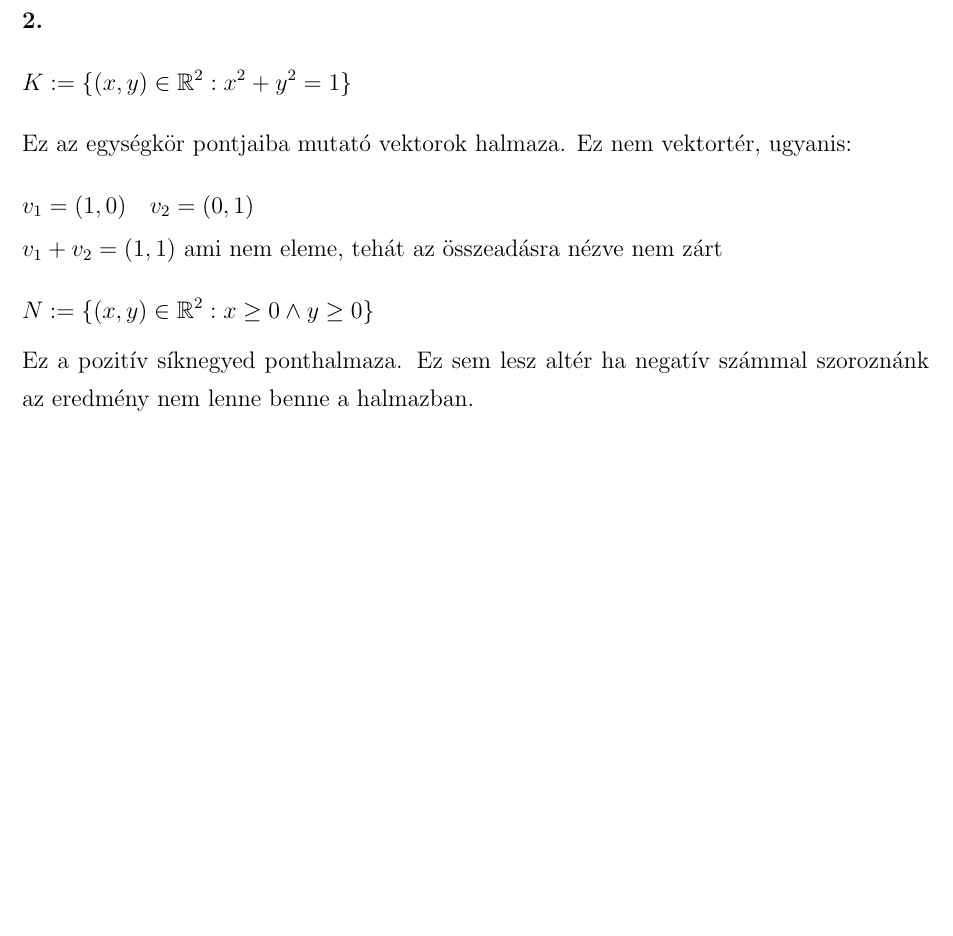
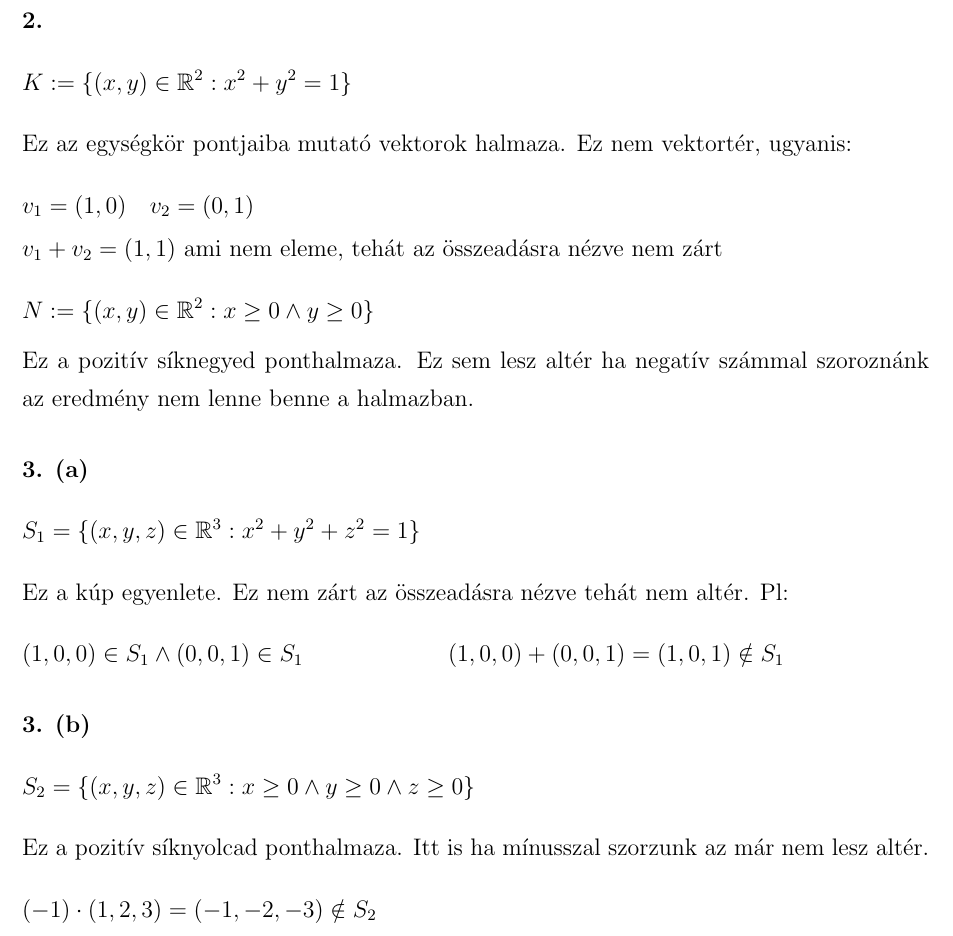
Before and after one commit to szenadam/csifz-matalap-megoldasok, a LaTeX document (matalap-megoldasok.tex): part of page 37 of 41, cut so that both start at the same text, the shorter picture padded with empty space. Compiled offline with pdfLaTeX.

Commit message:
14.2.1 3a, 3b

```diff
--- a/matalap-megoldasok.tex
+++ b/matalap-megoldasok.tex
@@ -1420,6 +1420,28 @@ Ez az egységkör pontjaiba mutató vektorok halmaza. Ez nem vektortér, ugyanis
 Ez a pozitív síknegyed ponthalmaza. Ez sem lesz altér ha negatív számmal
 szoroznánk az eredmény nem lenne benne a halmazban.
 
+
+\myparagraph{3. (a)}
+\[
+  S_1 = \{ (x,y,z) \in \mathbb{R}^3 : x^2 + y^2 + z^2 = 1 \}
+\]
+Ez a kúp egyenlete. Ez nem zárt az összeadásra nézve tehát nem altér. Pl:
+\[
+  (1,0,0) \in S_1 \wedge (0,0,1) \in S_1 \\
+  (1,0,0) + (0,0,1) = (1,0,1) \notin S_1
+\]
+
+
+\myparagraph{3. (b)}
+\[
+  S_2 = \{ (x,y,z) \in \mathbb{R}^3 : x \geq 0 \wedge y \geq 0 \wedge z \geq 0 \}
+\]
+Ez a pozitív síknyolcad ponthalmaza. Itt is ha mínusszal szorzunk az már nem lesz
+altér.
+\[
+  (-1) \cdot (1,2,3) = (-1,-2,-3) \notin S_2
+\]
+
 \clearpage
 \tableofcontents
 \end{document}
```
